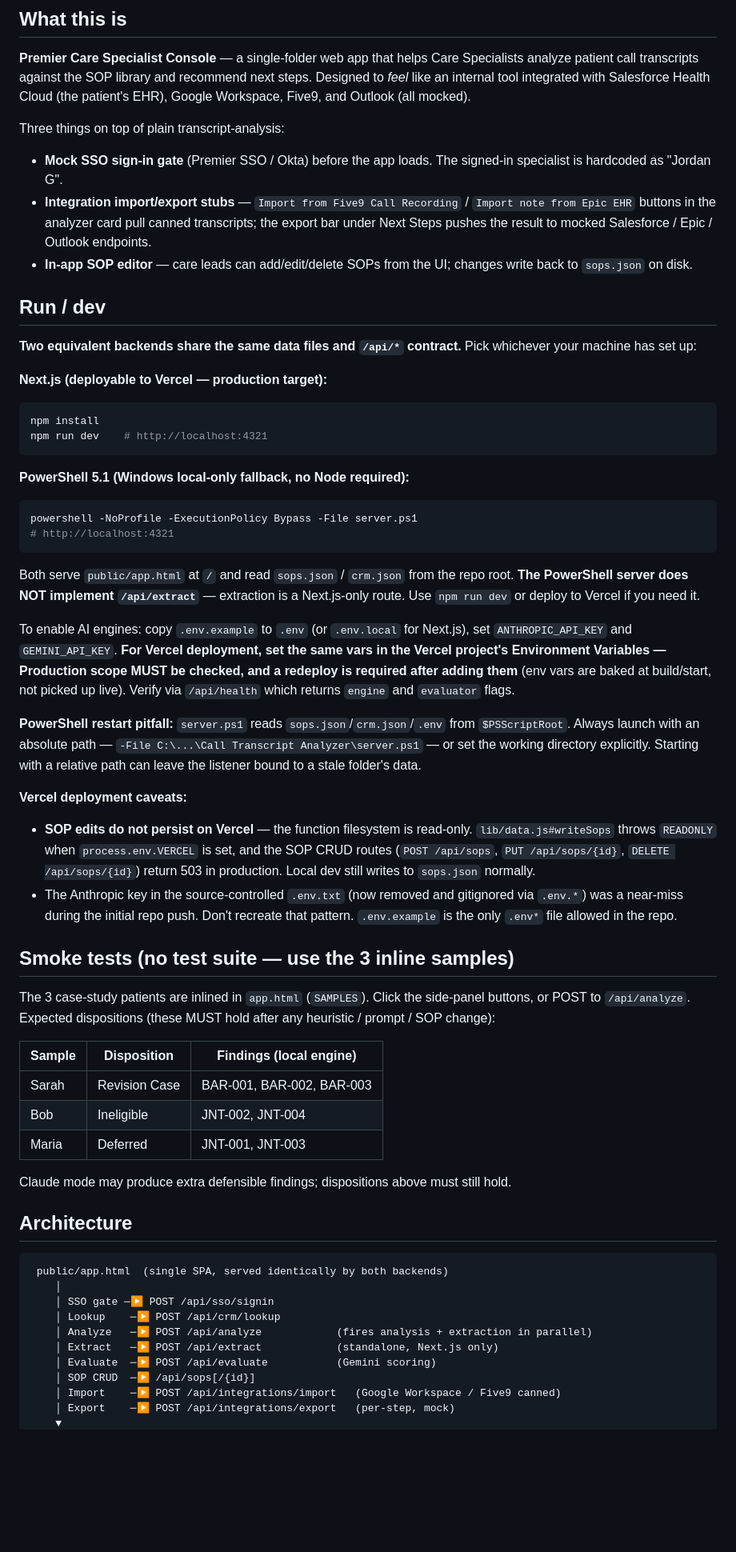
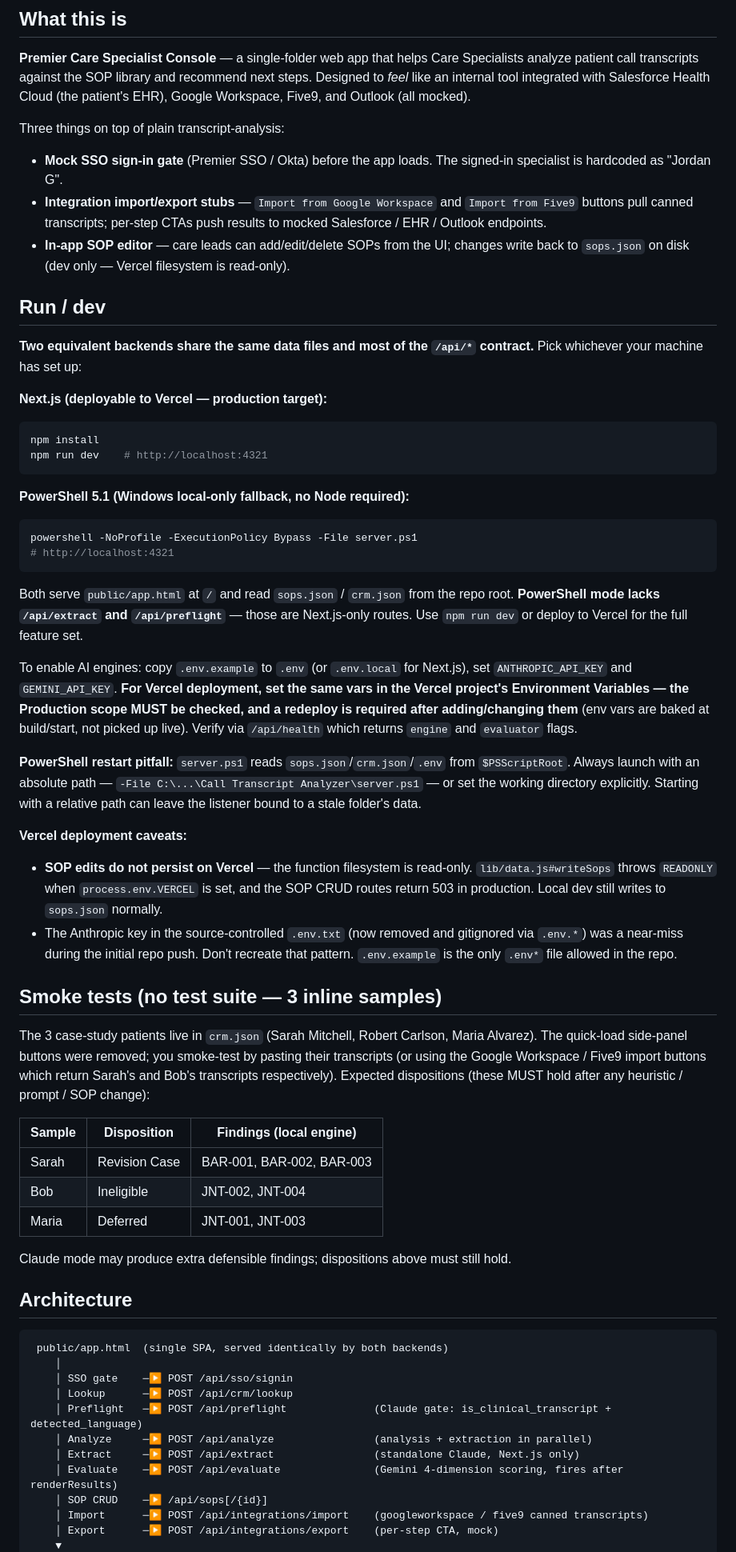
Before and after one commit to jstrifa-bit/Premier-Call-Transcript, a Markdown page: CLAUDE.md, the part around one of its changes. Shown at 80% size. Rendered like a GitHub page; blank space fills up the shorter version.

````diff
--- a/CLAUDE.md
+++ b/CLAUDE.md
@@ -8,12 +8,12 @@ This file provides guidance to Claude Code (claude.ai/code) when working with co
 
 Three things on top of plain transcript-analysis:
 - **Mock SSO sign-in gate** (Premier SSO / Okta) before the app loads. The signed-in specialist is hardcoded as "Jordan G".
-- **Integration import/export stubs** — `Import from Five9 Call Recording` / `Import note from Epic EHR` buttons in the analyzer card pull canned transcripts; the export bar under Next Steps pushes the result to mocked Salesforce / Epic / Outlook endpoints.
-- **In-app SOP editor** — care leads can add/edit/delete SOPs from the UI; changes write back to `sops.json` on disk.
+- **Integration import/export stubs** — `Import from Google Workspace` and `Import from Five9` buttons pull canned transcripts; per-step CTAs push results to mocked Salesforce / EHR / Outlook endpoints.
+- **In-app SOP editor** — care leads can add/edit/delete SOPs from the UI; changes write back to `sops.json` on disk (dev only — Vercel filesystem is read-only).
 
 ## Run / dev
 
-**Two equivalent backends share the same data files and `/api/*` contract.** Pick whichever your machine has set up:
+**Two equivalent backends share the same data files and most of the `/api/*` contract.** Pick whichever your machine has set up:
 
 **Next.js (deployable to Vercel — production target):**
 ```bash
@@ -27,25 +27,25 @@ powershell -NoProfile -ExecutionPolicy Bypass -File server.ps1
 # http://localhost:4321
 ```
 
-Both serve `public/app.html` at `/` and read `sops.json` / `crm.json` from the repo root. **The PowerShell server does NOT implement `/api/extract`** — extraction is a Next.js-only route. Use `npm run dev` or deploy to Vercel if you need it.
+Both serve `public/app.html` at `/` and read `sops.json` / `crm.json` from the repo root. **PowerShell mode lacks `/api/extract` and `/api/preflight`** — those are Next.js-only routes. Use `npm run dev` or deploy to Vercel for the full feature set.
 
-To enable AI engines: copy `.env.example` to `.env` (or `.env.local` for Next.js), set `ANTHROPIC_API_KEY` and `GEMINI_API_KEY`. **For Vercel deployment, set the same vars in the Vercel project's Environment Variables — Production scope MUST be checked, and a redeploy is required after adding them** (env vars are baked at build/start, not picked up live). Verify via `/api/health` which returns `engine` and `evaluator` flags.
+To enable AI engines: copy `.env.example` to `.env` (or `.env.local` for Next.js), set `ANTHROPIC_API_KEY` and `GEMINI_API_KEY`. **For Vercel deployment, set the same vars in the Vercel project's Environment Variables — the Production scope MUST be checked, and a redeploy is required after adding/changing them** (env vars are baked at build/start, not picked up live). Verify via `/api/health` which returns `engine` and `evaluator` flags.
 
 **PowerShell restart pitfall:** `server.ps1` reads `sops.json`/`crm.json`/`.env` from `$PSScriptRoot`. Always launch with an absolute path — `-File C:\...\Call Transcript Analyzer\server.ps1` — or set the working directory explicitly. Starting with a relative path can leave the listener bound to a stale folder's data.
 
 **Vercel deployment caveats:**
-- **SOP edits do not persist on Vercel** — the function filesystem is read-only. `lib/data.js#writeSops` throws `READONLY` when `process.env.VERCEL` is set, and the SOP CRUD routes (`POST /api/sops`, `PUT /api/sops/{id}`, `DELETE /api/sops/{id}`) return 503 in production. Local dev still writes to `sops.json` normally.
+- **SOP edits do not persist on Vercel** — the function filesystem is read-only. `lib/data.js#writeSops` throws `READONLY` when `process.env.VERCEL` is set, and the SOP CRUD routes return 503 in production. Local dev still writes to `sops.json` normally.
 - The Anthropic key in the source-controlled `.env.txt` (now removed and gitignored via `.env.*`) was a near-miss during the initial repo push. Don't recreate that pattern. `.env.example` is the only `.env*` file allowed in the repo.
 
-## Smoke tests (no test suite — use the 3 inline samples)
+## Smoke tests (no test suite — 3 inline samples)
 
-The 3 case-study patients are inlined in `app.html` (`SAMPLES`). Click the side-panel buttons, or POST to `/api/analyze`. Expected dispositions (these MUST hold after any heuristic / prompt / SOP change):
+The 3 case-study patients live in `crm.json` (Sarah Mitchell, Robert Carlson, Maria Alvarez). The quick-load side-panel buttons were removed; you smoke-test by pasting their transcripts (or using the Google Workspace / Five9 import buttons which return Sarah's and Bob's transcripts respectively). Expected dispositions (these MUST hold after any heuristic / prompt / SOP change):
 
-| Sample | Disposition  | Findings (local engine) |
-|--------|--------------|--------------------------------------|
-| Sarah  | Revision Case | BAR-001, BAR-002, BAR-003           |
-| Bob    | Ineligible    | JNT-002, JNT-004                    |
-| Maria  | Deferred      | JNT-001, JNT-003                    |
+| Sample | Disposition | Findings (local engine) |
+|--------|-------------|--------------------------|
+| Sarah  | Revision Case | BAR-001, BAR-002, BAR-003 |
+| Bob    | Ineligible    | JNT-002, JNT-004 |
+| Maria  | Deferred      | JNT-001, JNT-003 |
 
 Claude mode may produce extra defensible findings; dispositions above must still hold.
 
@@ -54,12 +54,13 @@ Claude mode may produce extra defensible findings; dispositions above must still
 ```
  public/app.html  (single SPA, served identically by both backends)
     │
-    │ SSO gate ─▶ POST /api/sso/signin
-    │ Lookup    ─▶ POST /api/crm/lookup
-    │ Analyze   ─▶ POST /api/analyze            (fires analysis + extraction in parallel)
-    │ Extract   ─▶ POST /api/extract            (standalone, Next.js only)
-    │ Evaluate  ─▶ POST /api/evaluate           (Gemini scoring)
-    │ SOP CRUD  ─▶ /api/sops[/{id}]
-    │ Import    ─▶ POST /api/integrations/import   (Google Workspace / Five9 canned)
-    │ Export    ─▶ POST /api/integrations/export   (per-step, mock)
+    │ SSO gate    ─▶ POST /api/sso/signin
+    │ Lookup      ─▶ POST /api/crm/lookup
+    │ Preflight   ─▶ POST /api/preflight              (Claude gate: is_clinical_transcript + detected_language)
+    │ Analyze     ─▶ POST /api/analyze                (analysis + extraction in parallel)
+    │ Extract     ─▶ POST /api/extract                (standalone Claude, Next.js only)
+    │ Evaluate    ─▶ POST /api/evaluate               (Gemini 4-dimension scoring, fires after renderResults)
+    │ SOP CRUD    ─▶ /api/sops[/{id}]
+    │ Import      ─▶ POST /api/integrations/import    (googleworkspace / five9 canned transcripts)
+    │ Export      ─▶ POST /api/integrations/export    (per-step CTA, mock)
     ▼
````
Also changed, not shown: other parts of CLAUDE.md (+133 -72 lines).
